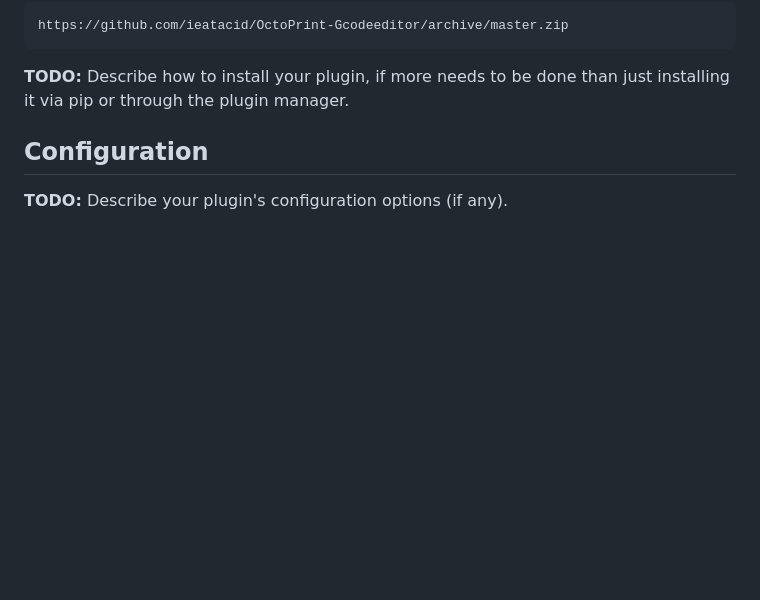
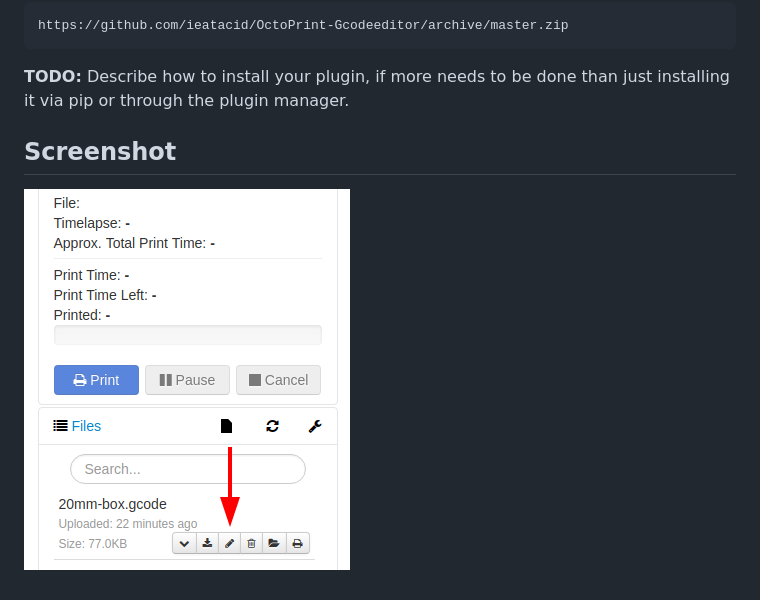
Before and after one commit to ieatacid/OctoPrint-GcodeEditor, a Markdown page: README.md, the part around the change. GitHub-like rendering; pictures changed too: img/edit_gcode.png (added); blank space fills up the shorter version.

```diff
--- a/README.md
+++ b/README.md
@@ -12,6 +12,5 @@ or manually using this URL:
 **TODO:** Describe how to install your plugin, if more needs to be done than just installing it via pip or through
 the plugin manager.
 
-## Configuration
-
-**TODO:** Describe your plugin's configuration options (if any).
+## Screenshot
+![Settings](img/edit_gcode.png?raw=true)
```
Also changed, not shown: 1 other file.
